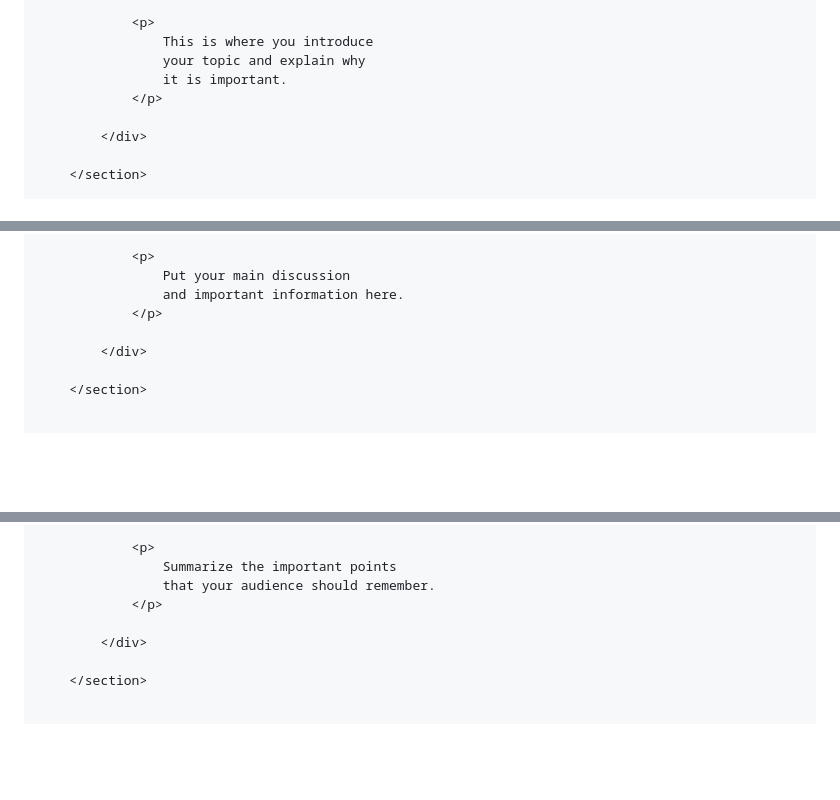
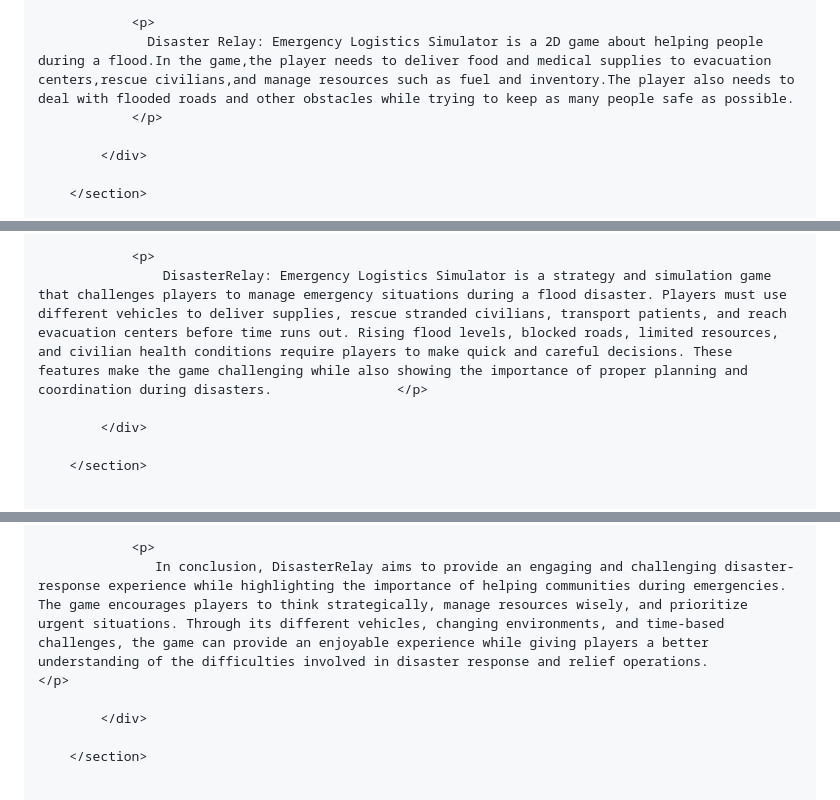
Before and after one commit to cyruzsantos123-cmyk/DisasterRelay_Emergency-Relay-Simulator, a Markdown page: README.md, 3 parts joined by grey strips. Drawn GitHub-style; blank space fills up the shorter version.

```diff
--- a/README.md
+++ b/README.md
@@ -602,8 +612,6 @@ ul {
 
                 <p>
-                    This is where you introduce
-                    your topic and explain why
-                    it is important.
+                  Disaster Relay: Emergency Logistics Simulator is a 2D game about helping people during a flood.In the game,the player needs to deliver food and medical supplies to evacuation centers,rescue civilians,and manage resources such as fuel and inventory.The player also needs to deal with flooded roads and other obstacles while trying to keep as many people safe as possible.
                 </p>
 
             </div>
@@ -664,8 +676,6 @@ ul {
 
                 <p>
-                    Put your main discussion
-                    and important information here.
-                </p>
+                    DisasterRelay: Emergency Logistics Simulator is a strategy and simulation game that challenges players to manage emergency situations during a flood disaster. Players must use different vehicles to deliver supplies, rescue stranded civilians, transport patients, and reach evacuation centers before time runs out. Rising flood levels, blocked roads, limited resources, and civilian health conditions require players to make quick and careful decisions. These features make the game challenging while also showing the importance of proper planning and coordination during disasters.                </p>
 
             </div>
 
@@ -687,8 +693,6 @@ ul {
 
                 <p>
-                    Summarize the important points
-                    that your audience should remember.
-                </p>
+                   In conclusion, DisasterRelay aims to provide an engaging and challenging disaster-response experience while highlighting the importance of helping communities during emergencies. The game encourages players to think strategically, manage resources wisely, and prioritize urgent situations. Through its different vehicles, changing environments, and time-based challenges, the game can provide an enjoyable experience while giving players a better understanding of the difficulties involved in disaster response and relief operations.                </p>
 
             </div>
 
```
Also changed, not shown: other parts of README.md (+41 -31 lines).
